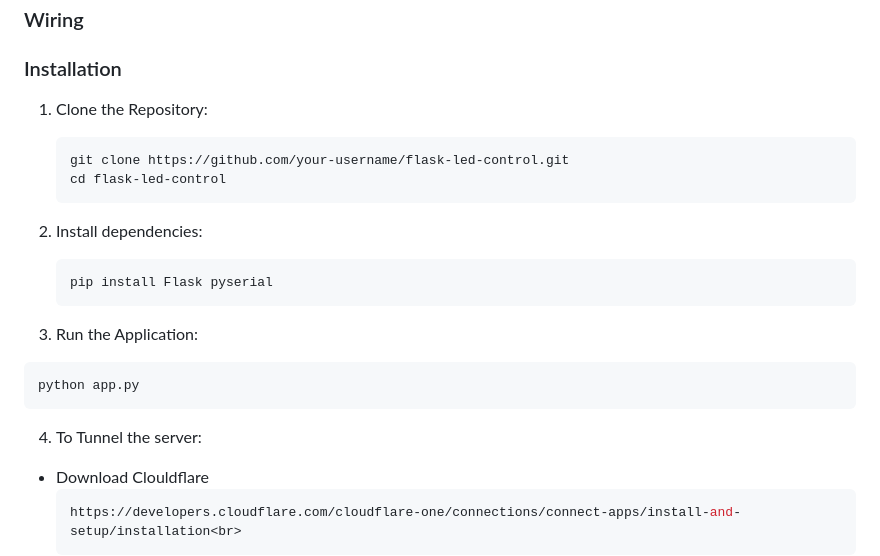
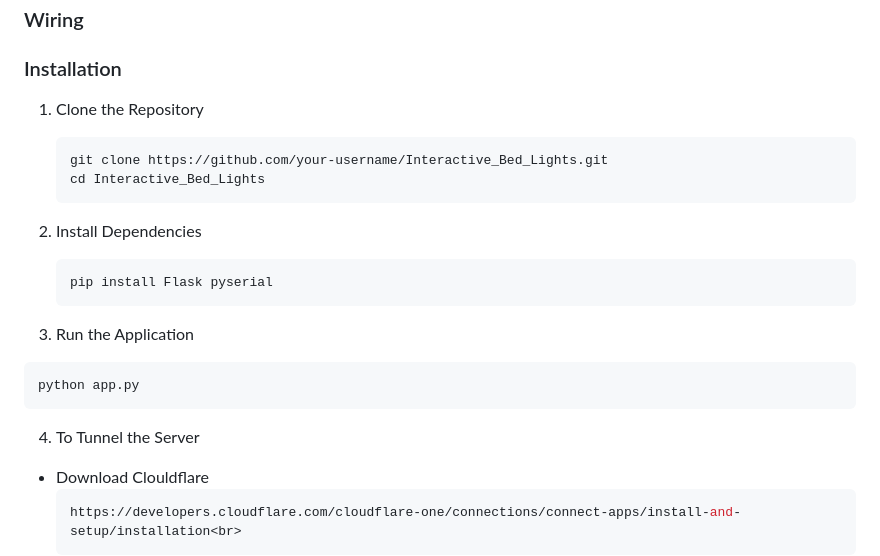
Before and after one commit to suragaru/Interactive_LED_Lights, a Markdown page: README.md, the part around the change. GitHub-like rendering.

````diff
--- a/README.md
+++ b/README.md
@@ -54,23 +54,22 @@ Whether you use this project, have learned something from it, or just like it, p
 
 ### Installation
 
-1. Clone the Repository:
+1. Clone the Repository
    ```bash
-   git clone https://github.com/your-username/flask-led-control.git
-   cd flask-led-control
+   git clone https://github.com/your-username/Interactive_Bed_Lights.git
+   cd Interactive_Bed_Lights
    ```
 
-2. Install dependencies:
+2. Install Dependencies
    ```bash
    pip install Flask pyserial
    ```
-
-3. Run the Application:
+3. Run the Application
   ```bash
   python app.py
   ```
 
-4. To Tunnel the server:
+4. To Tunnel the Server
 - Download Clouldflare
   ```bash
   https://developers.cloudflare.com/cloudflare-one/connections/connect-apps/install-and-setup/installation<br>
````
